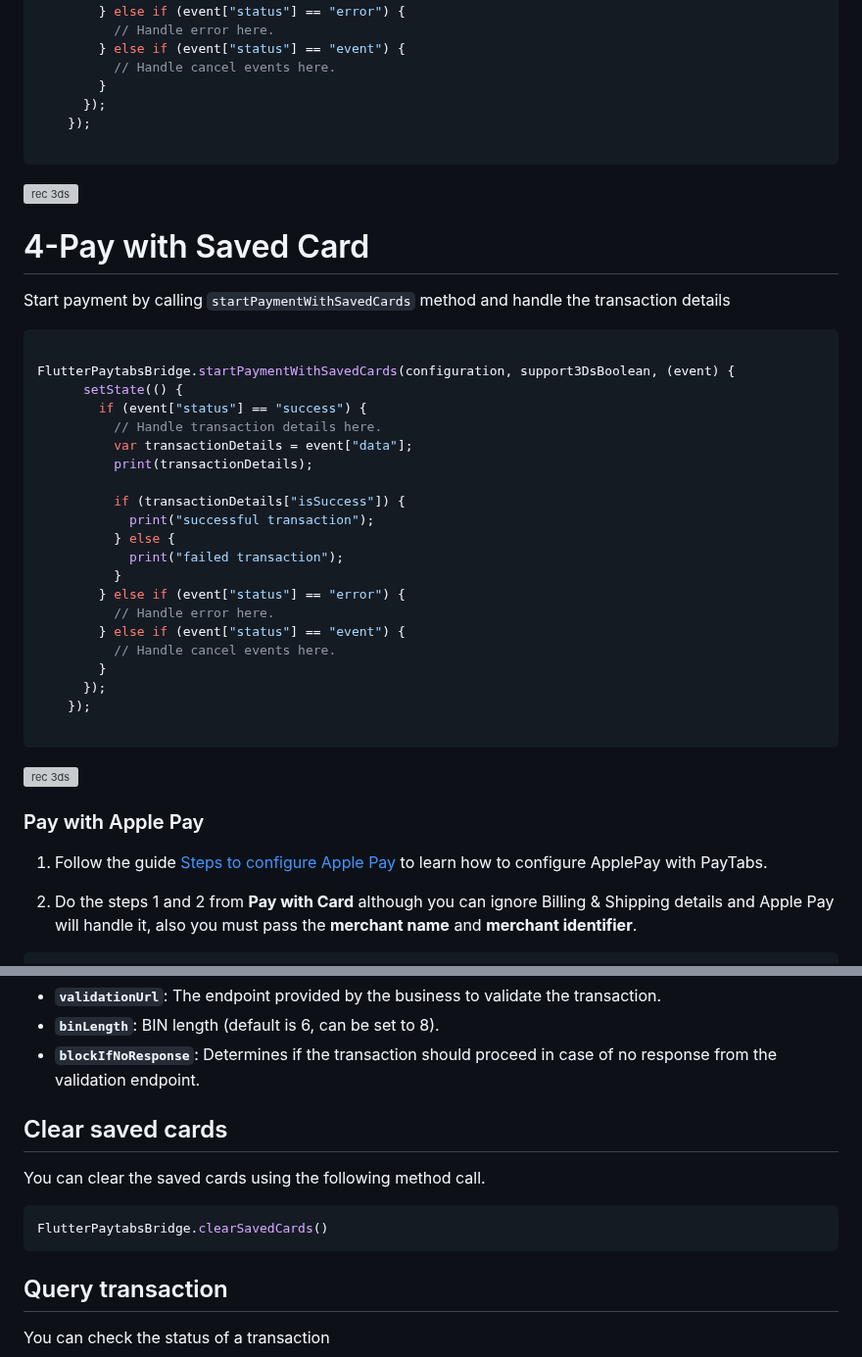
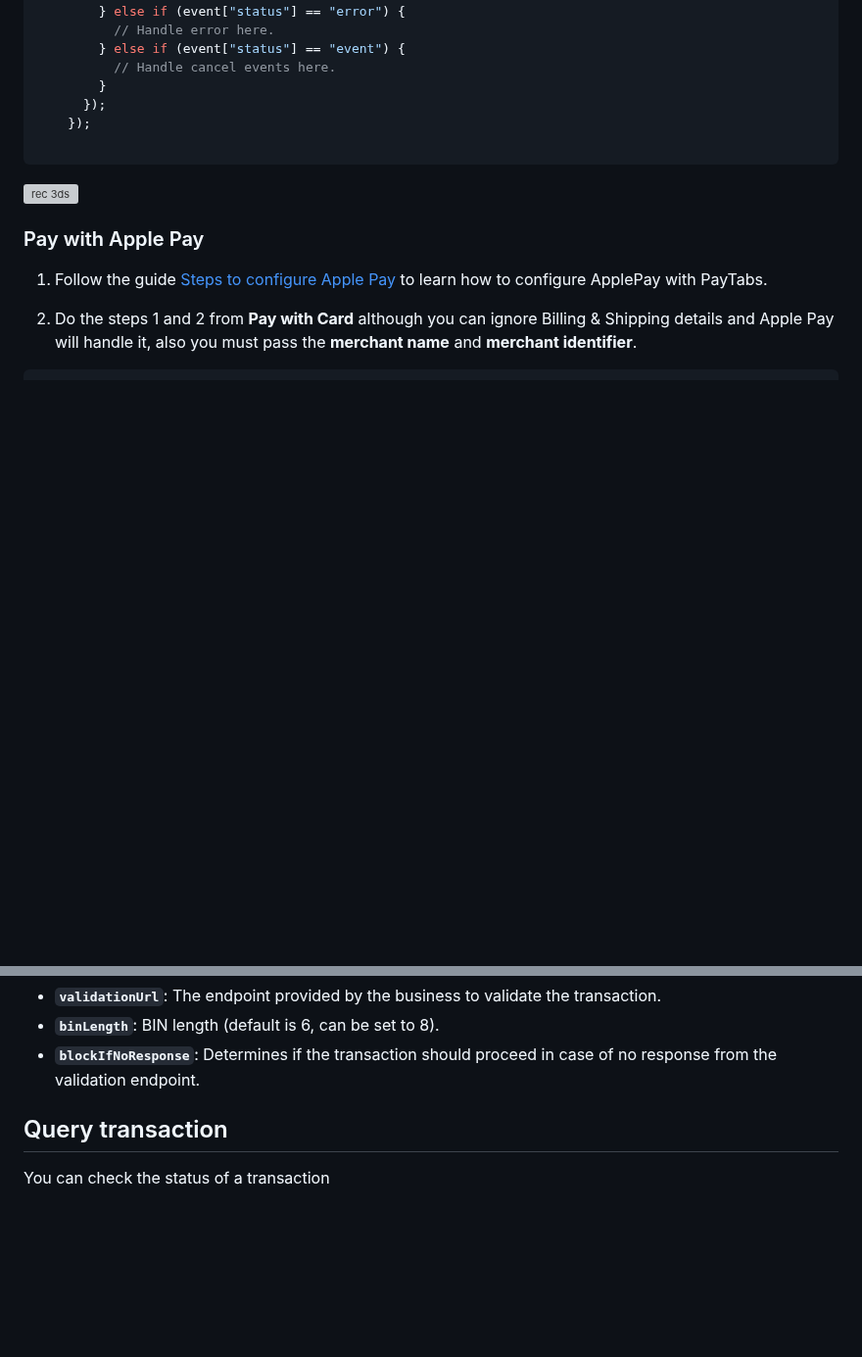
Before and after one commit to paytabscom/flutter-sdk-bridge, a Markdown page: README.md, 2 parts joined by grey strips. Shown at 98% size. GitHub-like rendering; blank space fills up the shorter version; grey boxes are pictures that could not be loaded.

Commit message:
chore: update readme

````diff
--- a/README.md
+++ b/README.md
@@ -214,34 +214,6 @@ FlutterPaytabsBridge.start3DSecureTokenizedCardPayment(configuration, savedCardI
 ```
 <img width="197" alt="rec 3ds" src="https://user-images.githubusercontent.com/17829232/188836295-d8d48978-a80f-40d3-bda3-439423fcdec0.png">
 
-# 4-Pay with Saved Card
-Start payment by calling `startPaymentWithSavedCards` method and handle the transaction details
-
-```dart
-
-FlutterPaytabsBridge.startPaymentWithSavedCards(configuration, support3DsBoolean, (event) {
-      setState(() {
-        if (event["status"] == "success") {
-          // Handle transaction details here.
-          var transactionDetails = event["data"];
-          print(transactionDetails);
-
-          if (transactionDetails["isSuccess"]) {
-            print("successful transaction");
-          } else {
-            print("failed transaction");
-          }
-        } else if (event["status"] == "error") {
-          // Handle error here.
-        } else if (event["status"] == "event") {
-          // Handle cancel events here.
-        }
-      });
-    });
-
-```
-<img width="197" alt="rec 3ds" src="https://user-images.githubusercontent.com/17829232/205496703-b823e57b-348c-4109-9429-ab261e5a5b50.png">
-
 ### Pay with Apple Pay
 
 1. Follow the guide [Steps to configure Apple Pay][applepayguide] to learn how to configure ApplePay with PayTabs.
@@ -395,15 +367,6 @@ final configuration = PaymentSdkConfigurationDetails(
 - **`validationUrl`**: The endpoint provided by the business to validate the transaction.
 - **`binLength`**: BIN length (default is 6, can be set to 8).
 - **`blockIfNoResponse`**: Determines if the transaction should proceed in case of no response from the validation endpoint.
-
-
-## Clear saved cards
-
-You can clear the saved cards using the following method call.
-
-```dart
-FlutterPaytabsBridge.clearSavedCards()
-```
 
 ## Query transaction
 
````
